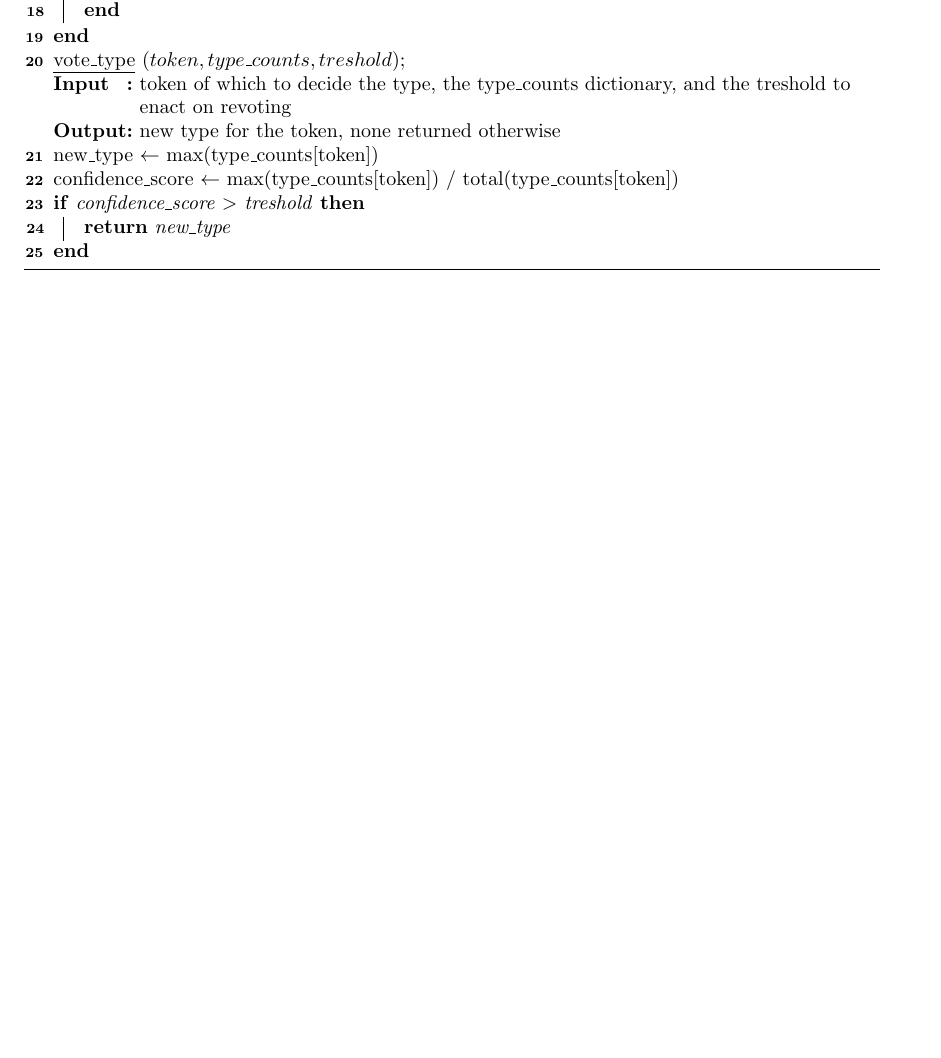
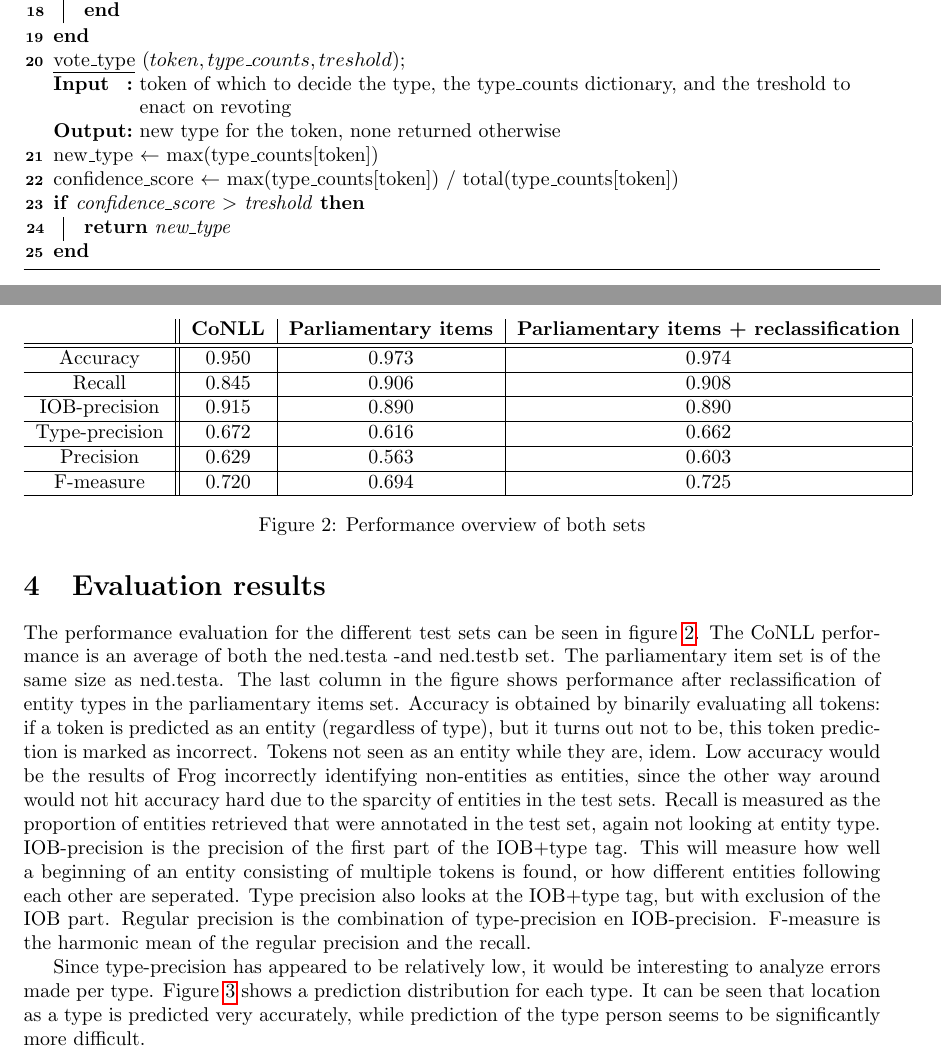
Before and after one commit to Poezedoez/Named-Entity-Recognition-on-Dutch-Parliamentary-Documents-using-Frog, a LaTeX paper (Report/main.tex, which reads Report/evaluation_results.tex): part of page 8 of 9 before the commit and two parts of pages 8 and 9 of 11 after it, the two joined at a grey line, cut so that both start at the same text, the shorter picture padded with empty space. Compiled offline with pdfLaTeX.

Commit message:
report update

```diff
--- /dev/null
+++ b/Report/evaluation_results.tex
@@ -0,0 +1,20 @@
+\section{Evaluation results}
+\label{sec:eva}
+The performance evaluation for the different test sets can be seen in figure \ref{fig:performance}. The CoNLL performance is an average of both the ned.testa -and ned.testb set. The parliamentary item set is of the same size as ned.testa. The last column in the figure shows performance after reclassification of entity types in the parliamentary items set. Accuracy is obtained by binarily evaluating all tokens: if a token is predicted as an entity (regardless of type), but it turns out not to be, this token prediction is marked as incorrect. Tokens not seen as an entity while they are, idem. Low accuracy would be the results of Frog incorrectly identifying non-entities as entities, since the other way around would not hit accuracy hard due to the sparcity of entities in the test sets. Recall is measured as the proportion of entities retrieved that were annotated in the test set, again not looking at entity type. IOB-precision is the precision of the first part of the IOB+type tag. This will measure how well a beginning of an entity consisting of multiple tokens is found, or how different entities following each other are seperated. Type precision also looks at the IOB+type tag, but with exclusion of the IOB part. Regular precision is the combination of type-precision en IOB-precision. F-measure is the harmonic mean of the regular precision and the recall.
+
+\begin{figure}
+\begin{tabular}{c||c|c|c|}
+     & \textbf{CoNLL} & \textbf{Parliamentary items} & \textbf{Parliamentary items + reclassification} \\\hline \hline
+Accuracy & 0.950 & 0.973 & 0.974 \\\hline
+Recall & 0.845 & 0.906 & 0.908\\\hline
+IOB-precision & 0.915 & 0.890 & 0.890 \\\hline
+Type-precision & 0.672 & 0.616 & 0.662\\\hline
+Precision & 0.629 & 0.563 & 0.603\\\hline
+F-measure & 0.720 & 0.694 & 0.725\\\hline
+ \end{tabular}
+\caption{Performance overview of both sets}
+\label{fig:performance}
+\end{figure}
+
+Since type-precision has appeared to be relatively low, it would be interesting to analyze errors made per type. Figure \ref{fig:confusion} shows a prediction distribution for each type.
+It can be seen that location as a type is predicted very accurately, while prediction of the type person seems to be significantly more difficult.
```
Also changed, not shown: Report/introduction.tex (+5 -5 lines), Report/main.tex (+2 -2 lines), Report/methodology.tex (+6 -4 lines), Report/fig/confusion_matrix_reclassified.png (added), Report/main.pdf (added), Report/related_work.tex (line endings or trailing spaces), Report/evaluation_results.tex (7 more changed lines).
